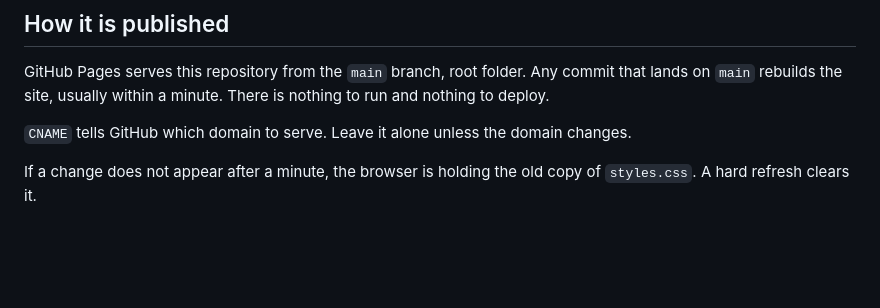
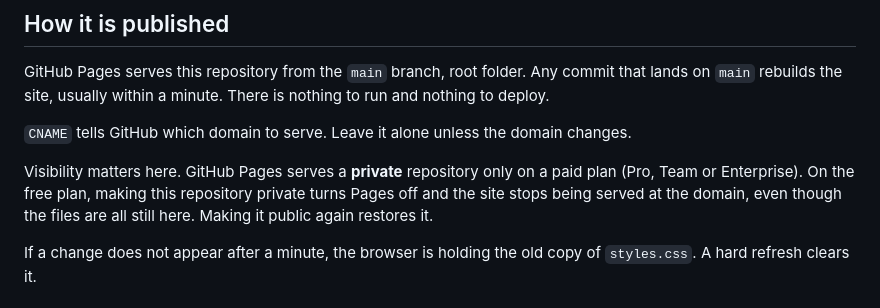
Before and after one commit to koffee-bean/primeusrentals, a Markdown page: README.md, the part around the change. Drawn GitHub-style; blank space fills up the shorter version.

Commit message:
Note in the README that Pages needs a paid plan when private
The repository is now private and its Pages site is switched off, which
takes the domain down while leaving every file in place. Record the rule
so the connection between the two is not a surprise next time.

Co-Authored-By: Claude Opus 5 <noreply@anthropic.com>
Claude-Session: https://claude.ai/code/session_01QUi9upQT379NNF1H5imuqM

```diff
--- a/README.md
+++ b/README.md
@@ -15,6 +15,11 @@ that lands on `main` rebuilds the site, usually within a minute. There is nothin
 run and nothing to deploy.
 
 `CNAME` tells GitHub which domain to serve. Leave it alone unless the domain changes.
+
+Visibility matters here. GitHub Pages serves a **private** repository only on a paid
+plan (Pro, Team or Enterprise). On the free plan, making this repository private turns
+Pages off and the site stops being served at the domain, even though the files are all
+still here. Making it public again restores it.
 
 If a change does not appear after a minute, the browser is holding the old copy of
 `styles.css`. A hard refresh clears it.
```
